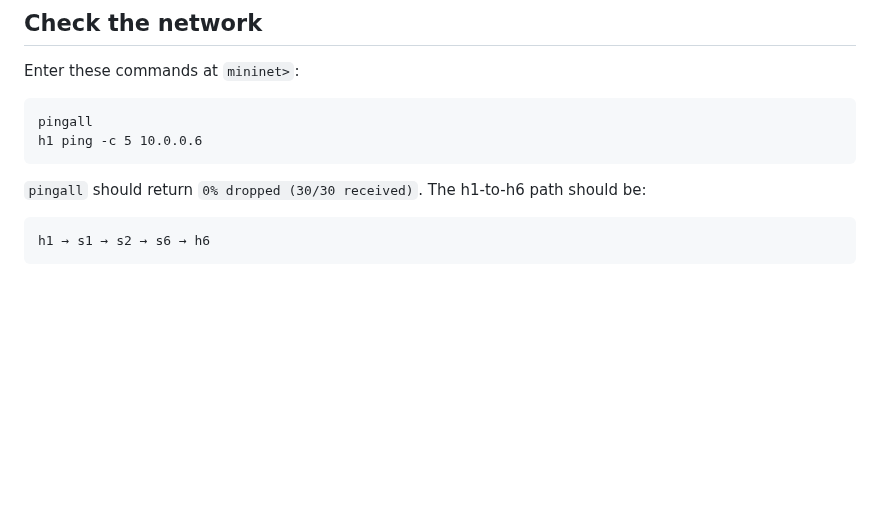
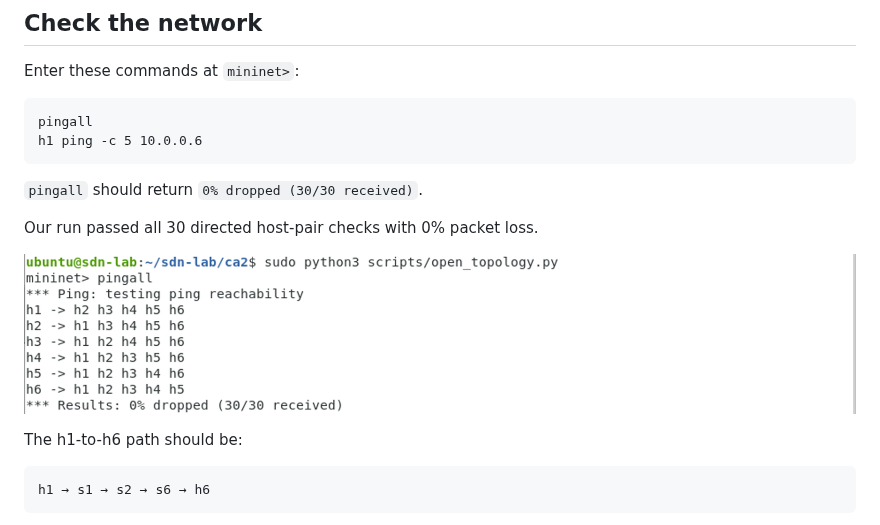
Before and after one commit to MILLOPE/CEG5101_CA2, a Markdown page: README.md, the part around the change. GitHub-like rendering; pictures changed too: docs/images/pingall.png (added); blank space fills up the shorter version.

Commit message:
Add pingall result and screenshot

````diff
--- a/README.md
+++ b/README.md
@@ -77,6 +77,11 @@ h1 ping -c 5 10.0.0.6
 ```
 
 `pingall` should return `0% dropped (30/30 received)`.
+
+Our run passed all 30 directed host-pair checks with 0% packet loss.
+
+![pingall result: 30/30 received, 0% dropped](docs/images/pingall.png)
+
 The h1-to-h6 path should be:
 
 ```text
````
